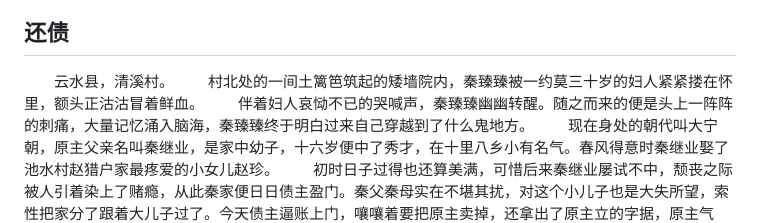
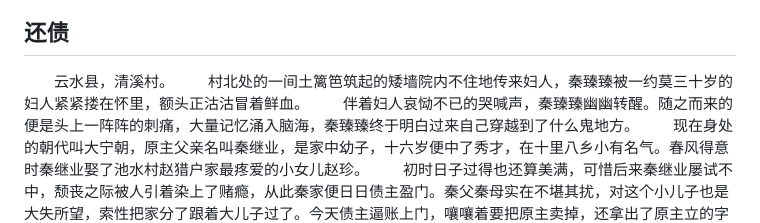
Before and after one commit to wangyongshun199910/writer, a Markdown page: novel.md, the part around the change. Drawn GitHub-style.

```diff
--- a/novel.md
+++ b/novel.md
@@ -27,7 +27,7 @@
 　　写不写的都行，写的话就是那个将军之子，重要的是不依附，相互成就。
 ## 还债
 　　云水县，清溪村。
-　　村北处的一间土篱笆筑起的矮墙院内，秦臻臻被一约莫三十岁的妇人紧紧搂在怀里，额头正沽沽冒着鲜血。
+　　村北处的一间土篱笆筑起的矮墙院内不住地传来妇人，秦臻臻被一约莫三十岁的妇人紧紧搂在怀里，额头正沽沽冒着鲜血。
 　　伴着妇人哀恸不已的哭喊声，秦臻臻幽幽转醒。随之而来的便是头上一阵阵的刺痛，大量记忆涌入脑海，秦臻臻终于明白过来自己穿越到了什么鬼地方。
 　　现在身处的朝代叫大宁朝，原主父亲名叫秦继业，是家中幼子，十六岁便中了秀才，在十里八乡小有名气。春风得意时秦继业娶了池水村赵猎户家最疼爱的小女儿赵珍。
 　　初时日子过得也还算美满，可惜后来秦继业屡试不中，颓丧之际被人引着染上了赌瘾，从此秦家便日日债主盈门。秦父秦母实在不堪其扰，对这个小儿子也是大失所望，索性把家分了跟着大儿子过了。今天债主逼账上门，嚷嚷着要把原主卖掉，还拿出了原主立的字据，原主气急，便寻了短见撞了。
```
